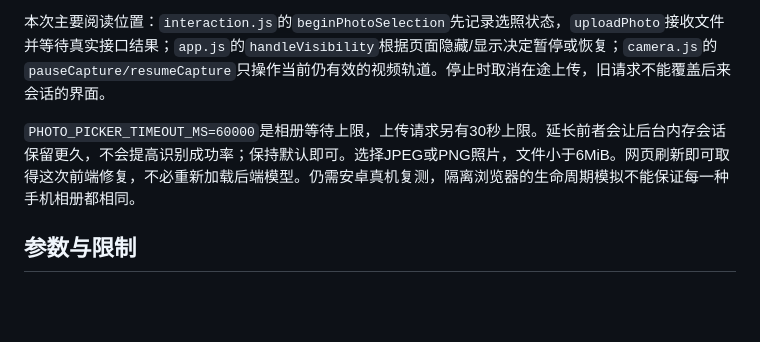
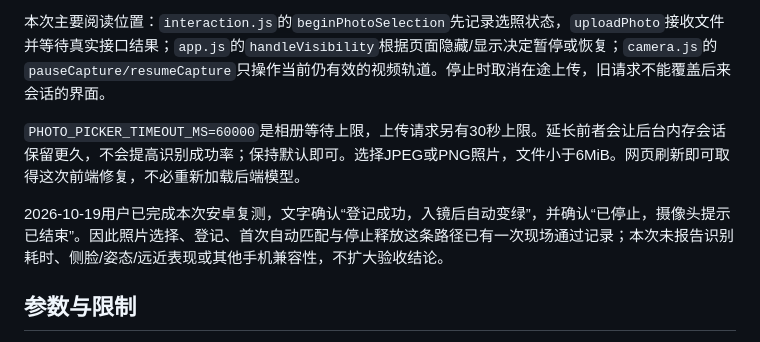
Before and after one commit to z2653666716-dot/shibiehezhuizong, a Markdown page: docs/tracking_upgrade.md, the part around the change. GitHub-like rendering; blank space fills up the shorter version.

Commit message:
Record successful Android photo registration and automatic matching retest

```diff
--- a/docs/tracking_upgrade.md
+++ b/docs/tracking_upgrade.md
@@ -71,7 +71,9 @@ powershell.exe -NoProfile -ExecutionPolicy Bypass -File .\scripts\run_identity.p
 
 本次主要阅读位置：`interaction.js`的`beginPhotoSelection`先记录选照状态，`uploadPhoto`接收文件并等待真实接口结果；`app.js`的`handleVisibility`根据页面隐藏/显示决定暂停或恢复；`camera.js`的`pauseCapture/resumeCapture`只操作当前仍有效的视频轨道。停止时取消在途上传，旧请求不能覆盖后来会话的界面。
 
-`PHOTO_PICKER_TIMEOUT_MS=60000`是相册等待上限，上传请求另有30秒上限。延长前者会让后台内存会话保留更久，不会提高识别成功率；保持默认即可。选择JPEG或PNG照片，文件小于6MiB。网页刷新即可取得这次前端修复，不必重新加载后端模型。仍需安卓真机复测，隔离浏览器的生命周期模拟不能保证每一种手机相册都相同。
+`PHOTO_PICKER_TIMEOUT_MS=60000`是相册等待上限，上传请求另有30秒上限。延长前者会让后台内存会话保留更久，不会提高识别成功率；保持默认即可。选择JPEG或PNG照片，文件小于6MiB。网页刷新即可取得这次前端修复，不必重新加载后端模型。
+
+2026-10-19用户已完成本次安卓复测，文字确认“登记成功，入镜后自动变绿”，并确认“已停止，摄像头提示已结束”。因此照片选择、登记、首次自动匹配与停止释放这条路径已有一次现场通过记录；本次未报告识别耗时、侧脸/姿态/远近表现或其他手机兼容性，不扩大验收结论。
 
 ## 参数与限制
 
```
Also changed, not shown: PROGRESS.md (+6 -0 lines).
